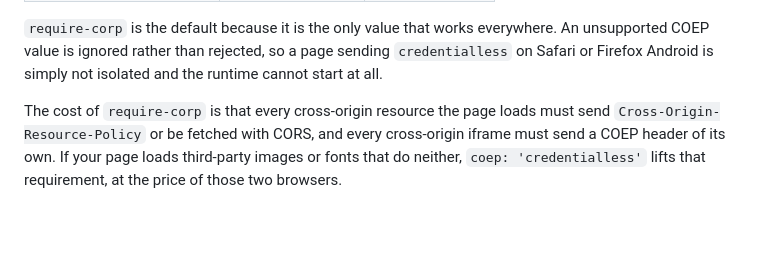
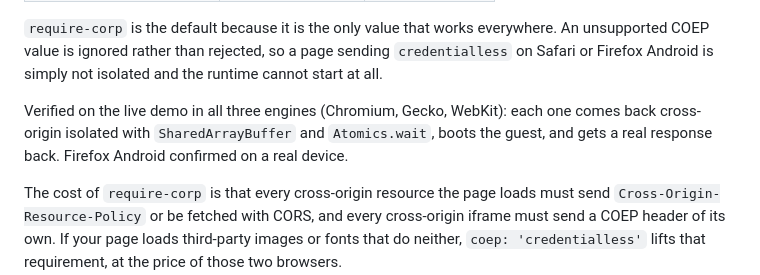
Before and after one commit to Banou26/docker-wasm, a Markdown page: README.md, the part around the change. GitHub-like rendering; blank space fills up the shorter version.

Commit message:
docs: 📝note the verified engine coverage

```diff
--- a/README.md
+++ b/README.md
@@ -172,6 +172,11 @@ COEP value:
 everywhere. An unsupported COEP value is ignored rather than rejected, so a page
 sending `credentialless` on Safari or Firefox Android is simply not isolated and
 the runtime cannot start at all.
+
+Verified on the live demo in all three engines (Chromium, Gecko, WebKit): each
+one comes back cross-origin isolated with `SharedArrayBuffer` and
+`Atomics.wait`, boots the guest, and gets a real response back. Firefox Android
+confirmed on a real device.
 
 The cost of `require-corp` is that every cross-origin resource the page loads
 must send `Cross-Origin-Resource-Policy` or be fetched with CORS, and every
```
